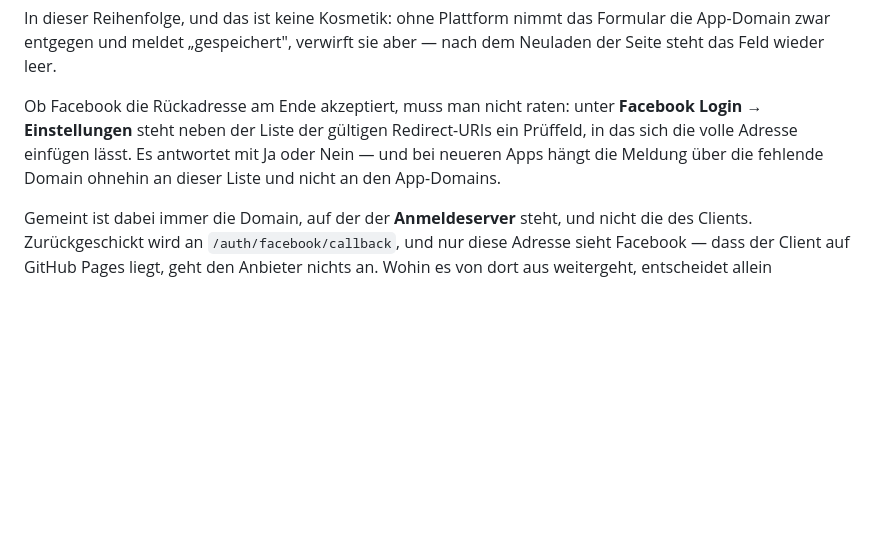
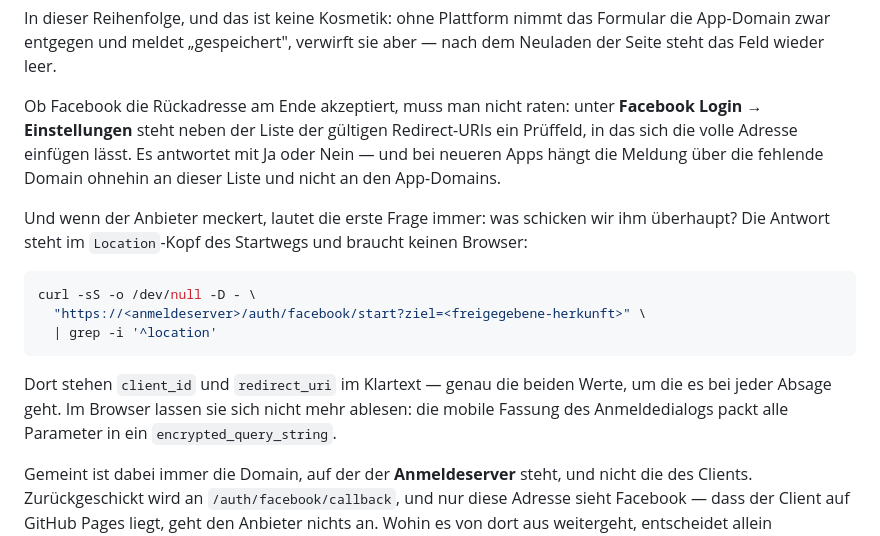
Before and after one commit to johmarjac/Aurelith, a Markdown page: README.md, the part around the change. Drawn GitHub-style; blank space fills up the shorter version.

Commit message:
Anbieteranmeldung: was wir dem Anbieter schicken, ohne Browser
Bei jeder Absage geht es um dieselben zwei Werte — Kennung und Rückadresse.
Im Browser sind sie neuerdings nicht mehr abzulesen: die mobile Fassung von
Facebooks Anmeldedialog packt alle Parameter in ein
`encrypted_query_string`.

Der Startweg antwortet aber mit einer Weiterleitung, und in deren
`Location`-Kopf steht beides im Klartext. Ein `curl` darauf ist die erste
Frage, die man stellt; sie steht jetzt in der Anleitung.

Co-Authored-By: Claude Opus 5 <noreply@anthropic.com>
Claude-Session: https://claude.ai/code/session_016hNU7pD6AJmGM2gHeZE5CM

````diff
--- a/README.md
+++ b/README.md
@@ -628,6 +628,21 @@ Redirect-URIs ein Prüffeld, in das sich die volle Adresse einfügen lässt. Es
 antwortet mit Ja oder Nein — und bei neueren Apps hängt die Meldung über die
 fehlende Domain ohnehin an dieser Liste und nicht an den App-Domains.
 
+Und wenn der Anbieter meckert, lautet die erste Frage immer: was schicken wir
+ihm überhaupt? Die Antwort steht im `Location`-Kopf des Startwegs und braucht
+keinen Browser:
+
+```bash
+curl -sS -o /dev/null -D - \
+  "https://<anmeldeserver>/auth/facebook/start?ziel=<freigegebene-herkunft>" \
+  | grep -i '^location'
+```
+
+Dort stehen `client_id` und `redirect_uri` im Klartext — genau die beiden
+Werte, um die es bei jeder Absage geht. Im Browser lassen sie sich nicht mehr
+ablesen: die mobile Fassung des Anmeldedialogs packt alle Parameter in ein
+`encrypted_query_string`.
+
 Gemeint ist dabei immer die Domain, auf der der **Anmeldeserver** steht, und
 nicht die des Clients. Zurückgeschickt wird an `/auth/facebook/callback`, und
 nur diese Adresse sieht Facebook — dass der Client auf GitHub Pages liegt, geht
````
